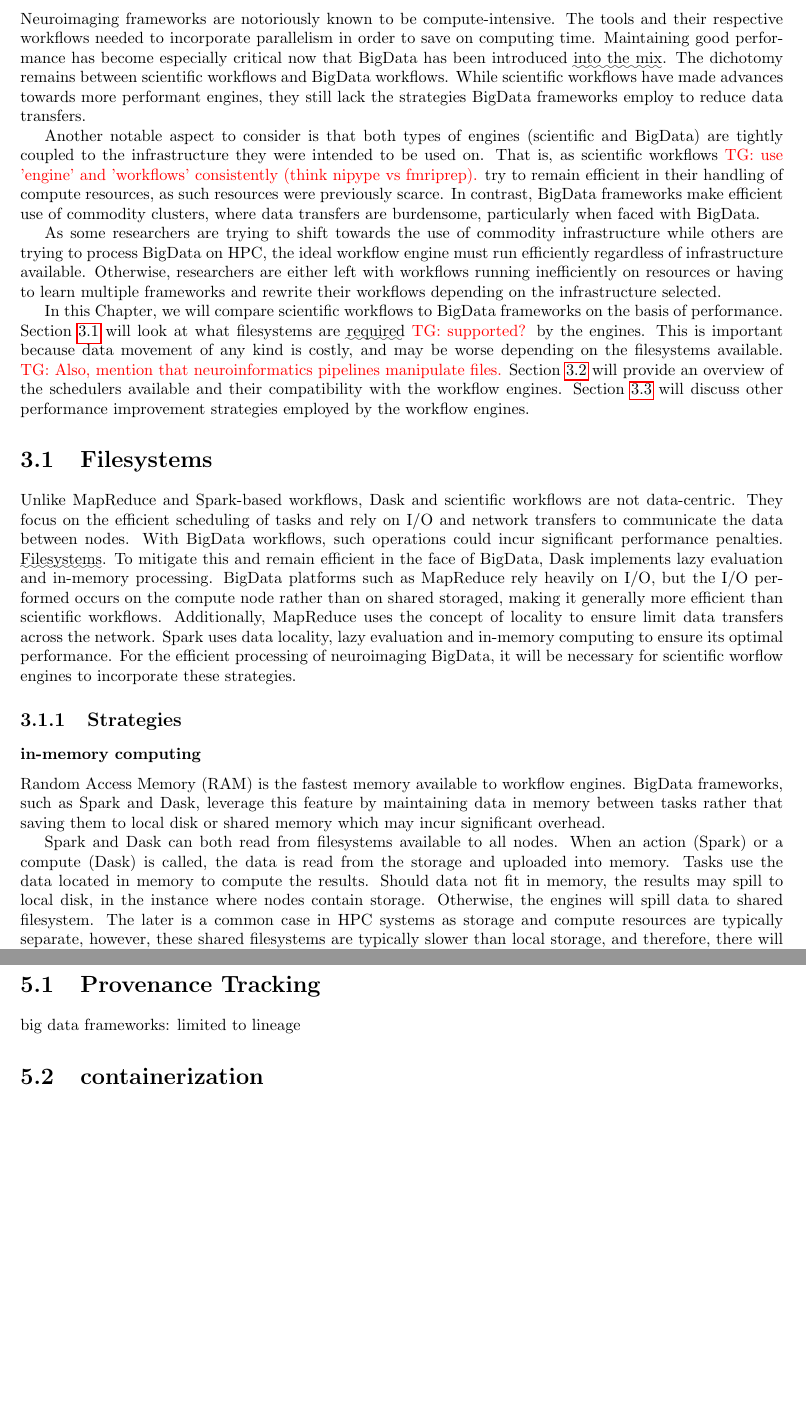
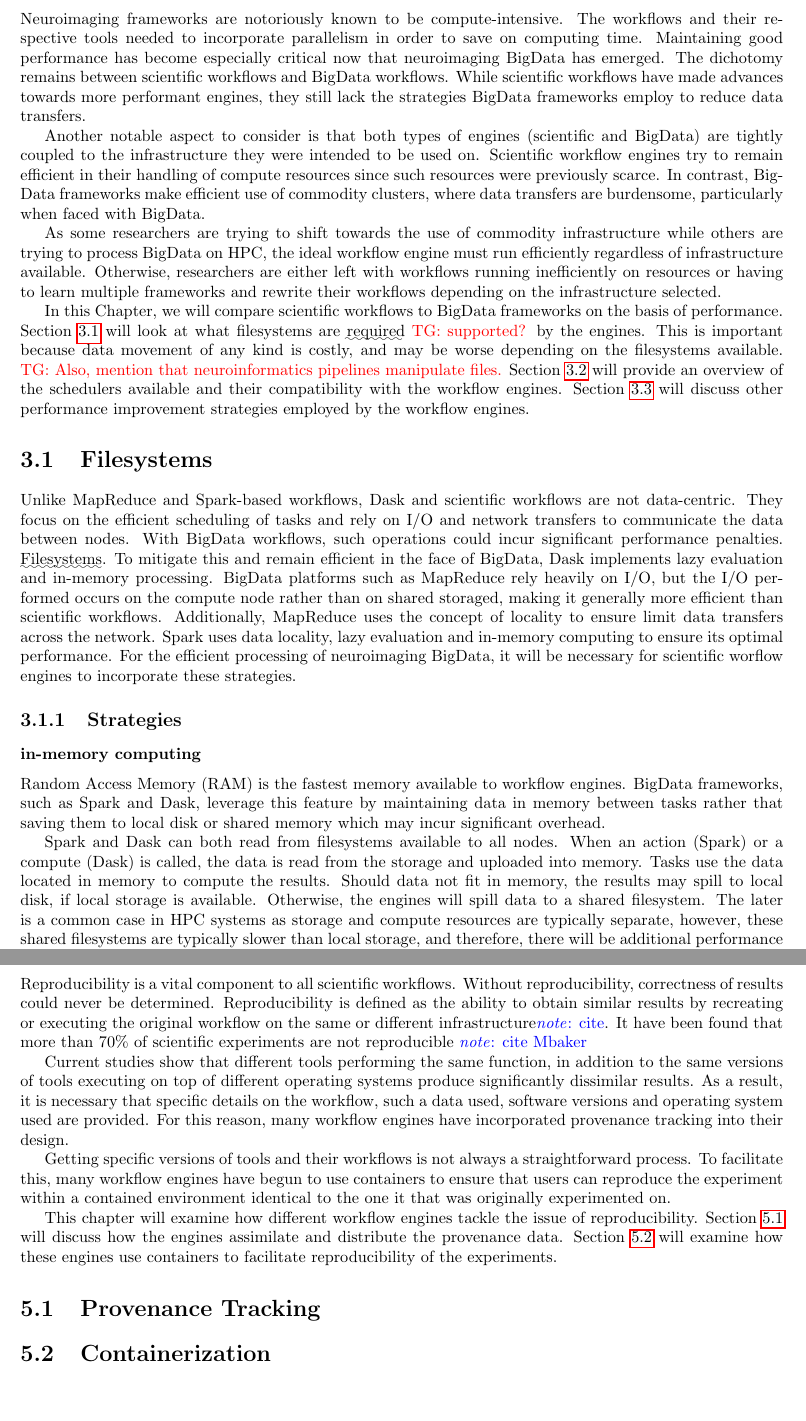
Before and after one commit to ValHayot/ComprehensiveExam, a LaTeX document (paper.tex): two parts of pages 13 and 17 of 19, joined at a grey line, cut so that both start at the same text. Compiled offline with pdfLaTeX.

Commit message:
reproducibility intro

```diff
--- a/paper.tex
+++ b/paper.tex
@@ -725,18 +725,18 @@
 
     \chapter{Performance}\label{performance}
         Neuroimaging frameworks are notoriously known to be compute-intensive.
-        The tools and their respective workflows needed to incorporate
+        The workflows and their respective tools needed to incorporate
         parallelism in order to save on computing time. Maintaining good
-        performance has become especially critical now that BigData has been
-        introduced \weird{into the mix}. The dichotomy remains between scientific
+        performance has become especially critical now that neuroimaging
+        BigData has emerged. The dichotomy remains between scientific
         workflows and BigData workflows. While scientific workflows have made
         advances towards more performant engines, they still lack the
         strategies BigData frameworks employ to reduce data transfers.
 
         Another notable aspect to consider is that both types of engines
         (scientific and BigData) are tightly coupled to the infrastructure
-        they were intended to be used on. That is, as scientific workflows \tristan{use 'engine' and 'workflows' consistently (think nipype vs fmriprep).}
-        try to remain efficient in their handling of compute resources, as such
+        they were intended to be used on. Scientific workflow engines
+        try to remain efficient in their handling of compute resources since such
         resources were previously scarce. In contrast, BigData frameworks
         make efficient use of commodity clusters, where data transfers are
         burdensome, particularly when faced with BigData.
@@ -795,8 +795,8 @@
                     called, the data is read from the storage and uploaded into
                     memory. Tasks use the data located in memory to compute the
                     results. Should data not fit in memory, the results may
-                    spill to local disk, in the instance where nodes contain
-                    storage. Otherwise, the engines will spill data to shared
+                    spill to local disk, if local storage is available.
+                    Otherwise, the engines will spill data to a shared
                     filesystem. The later is a common case in HPC systems as
                     storage and compute resources are typically separate,
                     however, these shared filesystems are typically slower than
@@ -1011,9 +1012,36 @@
             outside of the container
             big data frameworks can
     \chapter{Reproducibility}\label{reproducibility}
-        \section{Provenance Tracking}
-        big data frameworks: limited to lineage
-        \section{containerization}
+        Reproducibility is a vital component to all scientific workflows.
+        Without reproducibility, correctness of results could never be
+        determined. Reproducibility is defined as the ability to obtain similar
+        results by
+        recreating or executing the original workflow on the same or different
+        infrastructure\note{cite}. It have been found that more than 70\% of
+        scientific experiments are not reproducible \note{cite Mbaker}
+
+        Current studies show that different tools
+        performing the same function, in addition to the same versions of tools
+        executing on top of different operating systems produce significantly
+        dissimilar results. As a result, it is necessary that specific details
+        on the workflow, such a data used, software versions and operating
+        system used are provided. For this reason, many workflow engines have
+        incorporated provenance tracking into their design.
+
+        Getting specific versions of tools and their workflows is not always
+        a straightforward process. To facilitate this, many workflow engines
+        have begun to use containers to ensure that users can reproduce the
+        experiment within a contained environment identical to the one it that
+        was originally experimented on.
+
+        This chapter will examine how different workflow engines tackle the
+        issue of reproducibility. Section~\ref{prov} will discuss how the
+        engines assimilate and distribute the provenance data.
+        Section~\ref{repcont} will examine how these engines use containers to
+        facilitate reproducibility of the experiments.
+        \section{Provenance Tracking}\label{prov}
+
+        \section{Containerization}\label{repcont}
     \chapter{Discussion/Conclusion}
 
 
```
Also changed, not shown: paper.tex (5 more changed lines).
